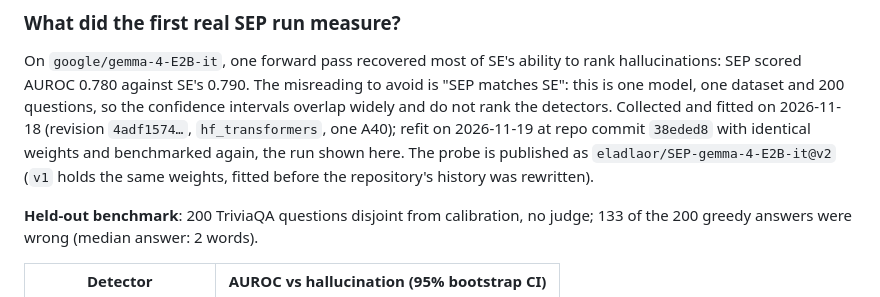
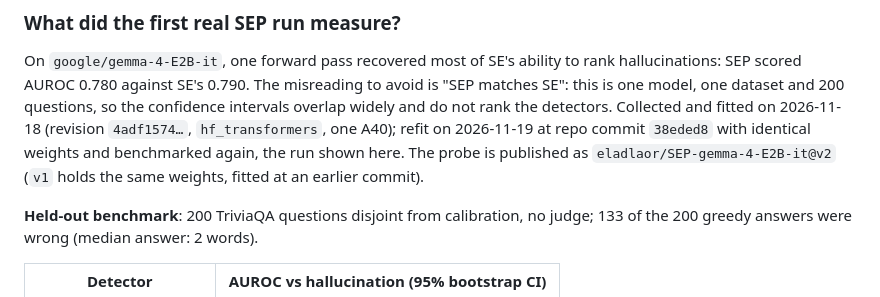
Before and after one commit to eladlaor/hallucinations-math-lab, a Markdown page: README.md, the part around one of its changes. Rendered like a GitHub page.

```diff
--- a/README.md
+++ b/README.md
@@ -970,8 +1049,7 @@ misreading to avoid is "SEP matches SE": this is one model, one dataset and
 detectors. Collected and fitted on 2026-11-18 (revision `4adf1574…`,
 `hf_transformers`, one A40); refit on 2026-11-19 at repo commit `38eded8` with
 identical weights and benchmarked again, the run shown here. The probe is
-published as `eladlaor/SEP-gemma-4-E2B-it@v2` (`v1` holds the same weights, fitted before the
-repository's history was rewritten).
+published as `eladlaor/SEP-gemma-4-E2B-it@v2` (`v1` holds the same weights, fitted at an earlier commit).
 
 **Held-out benchmark**: 200 TriviaQA questions disjoint from calibration, no
 judge; 133 of the 200 greedy answers were wrong (median answer: 2 words).
```
Also changed, not shown: other parts of README.md (+84 -4 lines), CHANGELOG.md (+3 -1 lines), knowledge/screenshots/playground_score_divergent.png (added).
